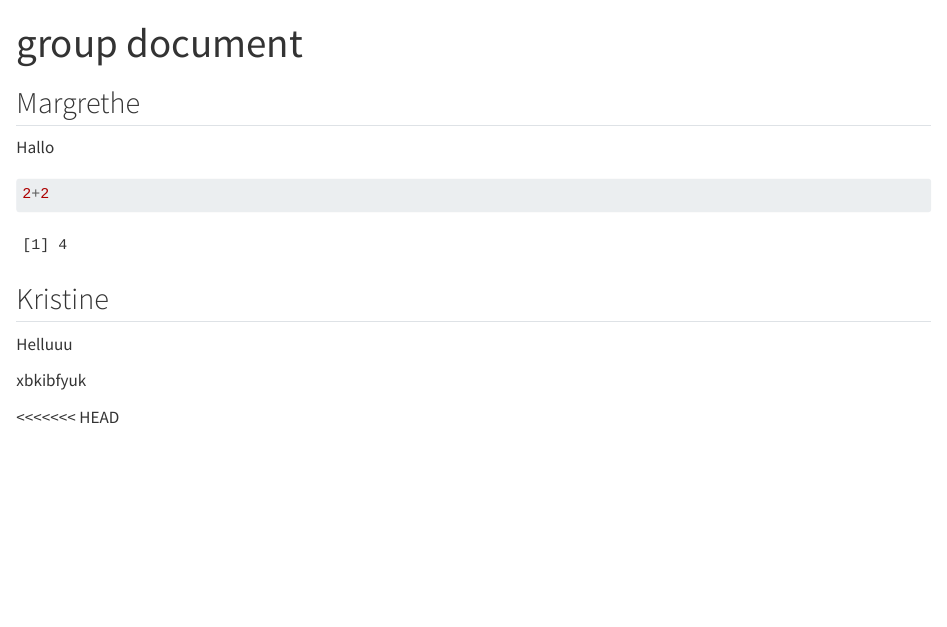
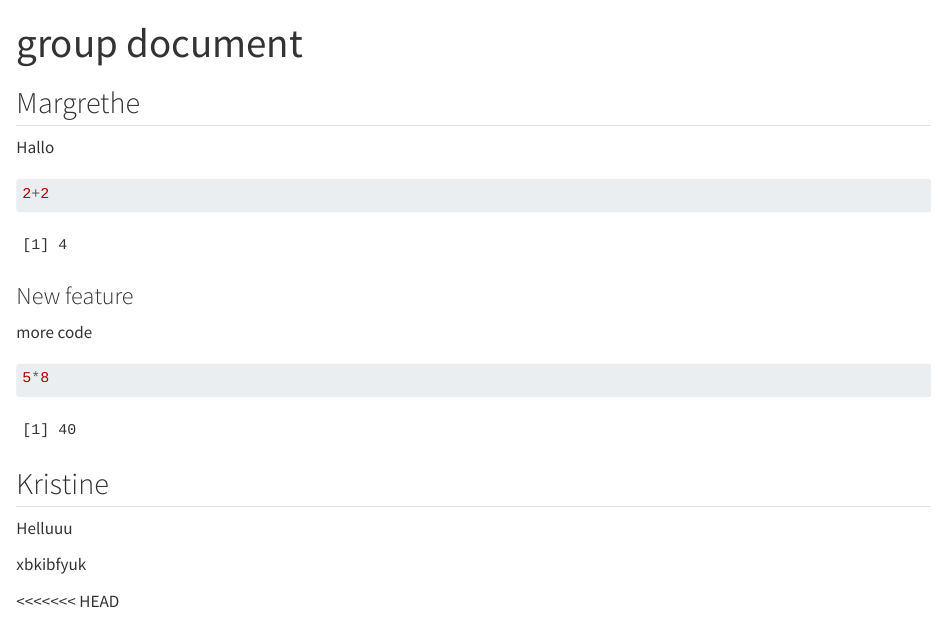
Before and after one commit to katmeld/group15, a Quarto document (group_document.qmd): the page in a window 1100 px wide, from its top. Rendered offline with R 4.5, knitr and Pandoc in place of Quarto, with nearby package versions.

Commit message:
New feature margrethe #2

````diff
--- a/group_document.qmd
+++ b/group_document.qmd
@@ -12,6 +12,15 @@ Hallo
 2+2
 
 ```
+
+### New feature
+
+more code
+```{r}
+5*8
+```
+
+
 
 ## Kristine
 
````
